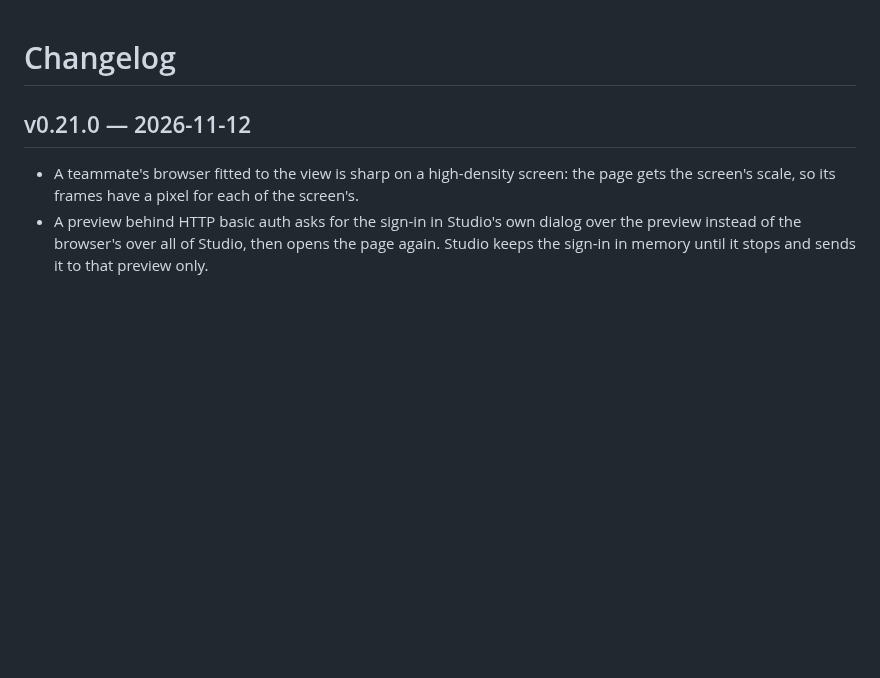
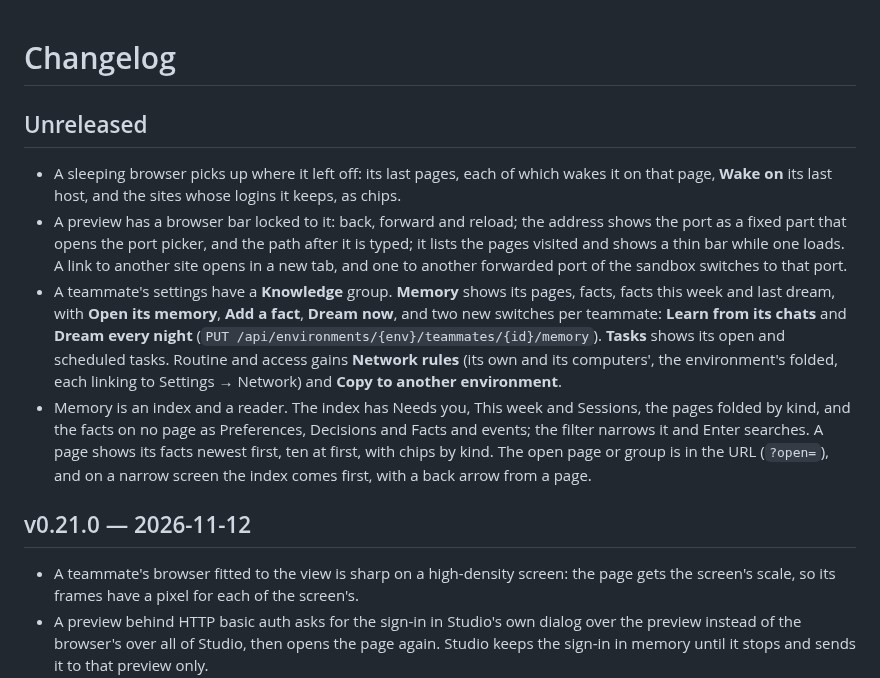
Before and after one commit to lukaskoebe/sandbox-studio, a Markdown page: CHANGELOG.md, the part around the change. Drawn GitHub-style; blank space fills up the shorter version.

Commit message:
CHANGELOG lists the four mocks built after v0.21.0, and PLAN.md records the release and what was built

```diff
--- a/CHANGELOG.md
+++ b/CHANGELOG.md
@@ -1,4 +1,25 @@
 # Changelog
+
+## Unreleased
+
+- A sleeping browser picks up where it left off: its last pages, each of which wakes it on that
+  page, **Wake on** its last host, and the sites whose logins it keeps, as chips.
+- A preview has a browser bar locked to it: back, forward and reload; the address shows the
+  port as a fixed part that opens the port picker, and the path after it is typed; it lists
+  the pages visited and shows a thin bar while one loads. A link to another site opens in a
+  new tab, and one to another forwarded port of the sandbox switches to that port.
+- A teammate's settings have a **Knowledge** group. **Memory** shows its pages, facts, facts
+  this week and last dream, with **Open its memory**, **Add a fact**, **Dream now**, and two
+  new switches per teammate: **Learn from its chats** and **Dream every night**
+  (`PUT /api/environments/{env}/teammates/{id}/memory`). **Tasks** shows its open and
+  scheduled tasks. Routine and access gains **Network rules** (its own and its computers',
+  the environment's folded, each linking to Settings → Network) and **Copy to another
+  environment**.
+- Memory is an index and a reader. The index has Needs you, This week and Sessions, the pages
+  folded by kind, and the facts on no page as Preferences, Decisions and Facts and events; the
+  filter narrows it and Enter searches. A page shows its facts newest first, ten at first,
+  with chips by kind. The open page or group is in the URL (`?open=`), and on a narrow screen
+  the index comes first, with a back arrow from a page.
 
 ## v0.21.0 — 2026-11-12
 
```
Also changed, not shown: PLAN.md (+11 -4 lines).
